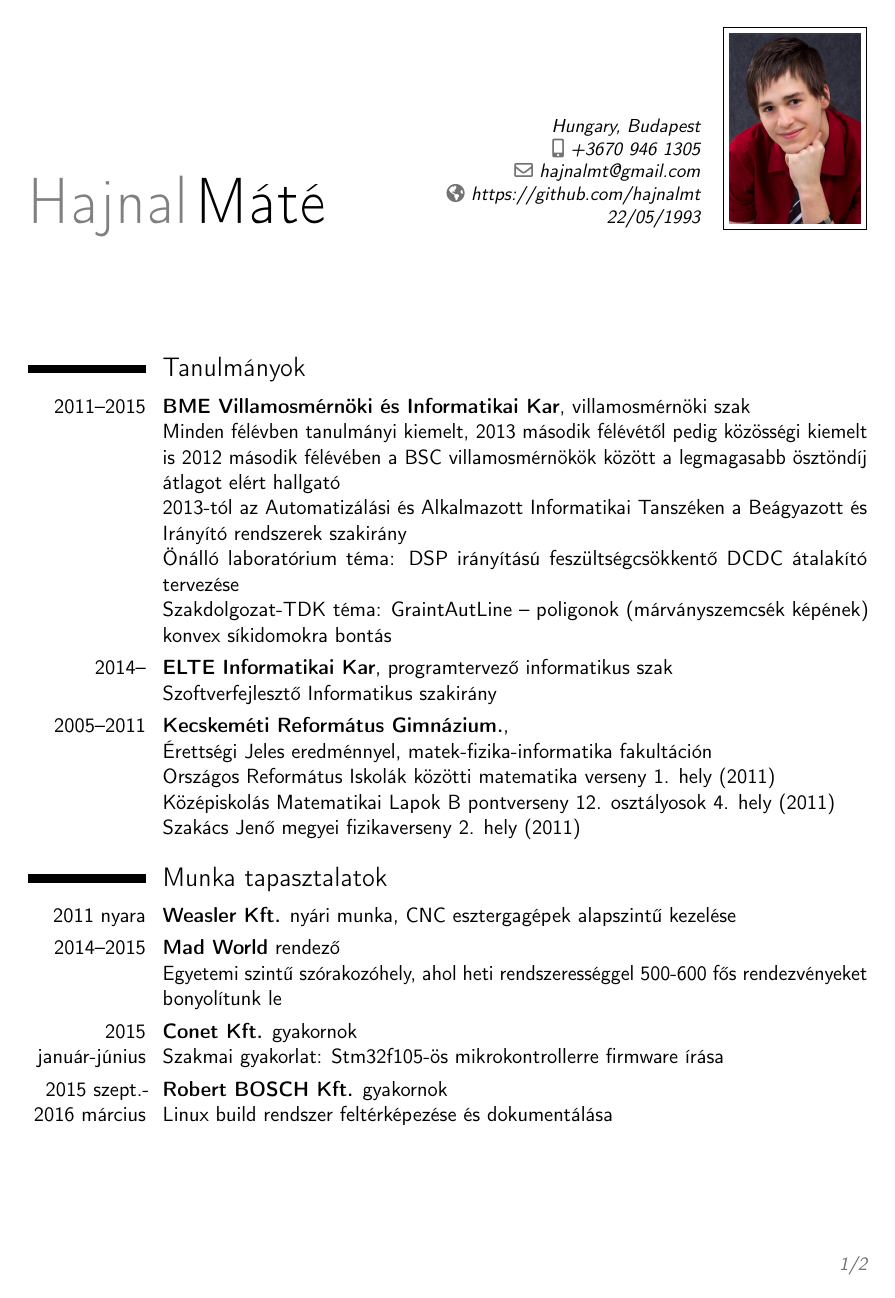
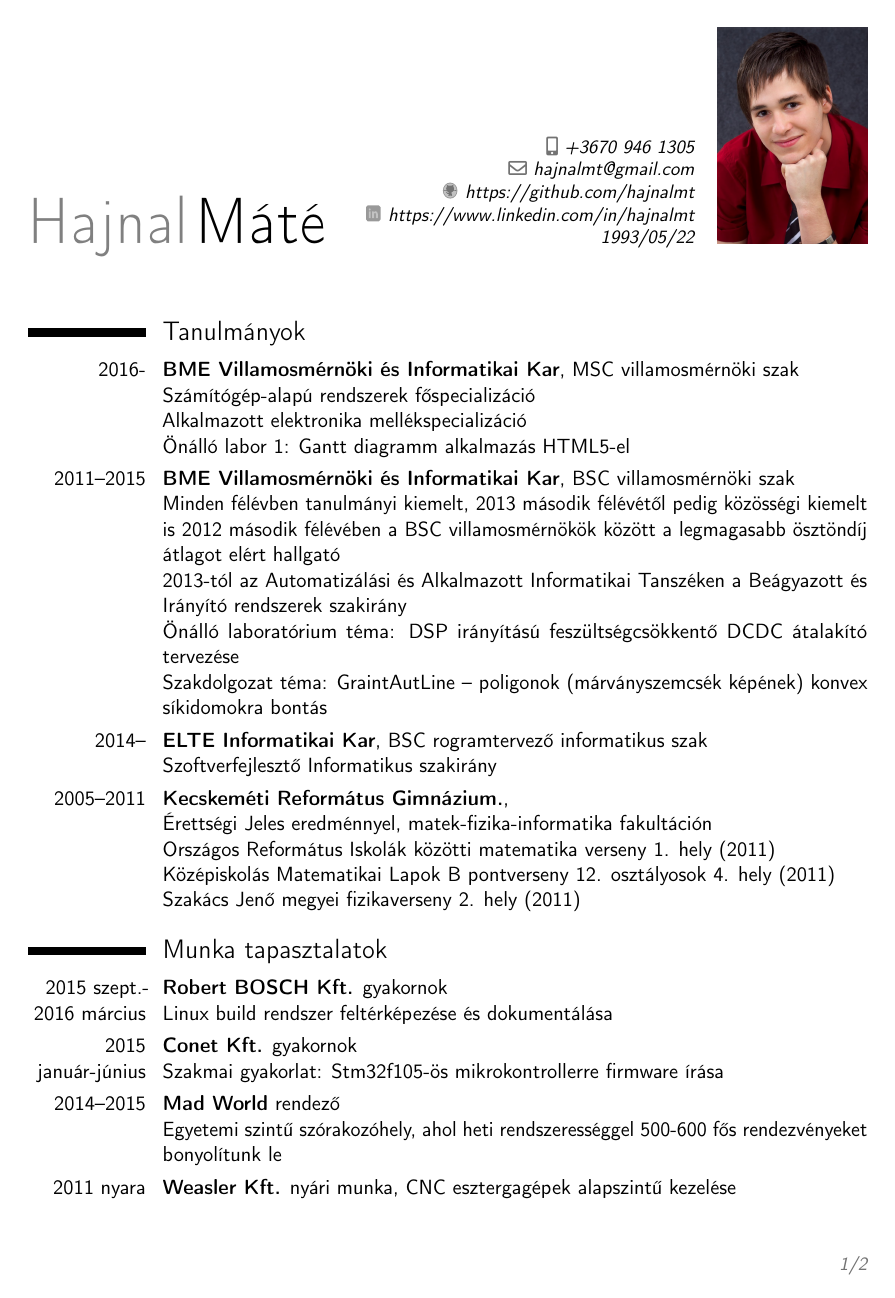
Before and after one commit to hajnalmt/Things_done, a LaTeX CV (Other/My_cv/Hajnal_Mate_cv.tex, which reads Other/My_cv/logos.tex): page 1 of 2. Compiled offline with pdfLaTeX.

Commit message:
CV finished with Dori's comments

```diff
--- a/Other/My_cv/Hajnal_Mate_cv.tex
+++ b/Other/My_cv/Hajnal_Mate_cv.tex
@@ -1,6 +1,7 @@
 %----------------------------------------------------------------------------------------
 %   PACKAGES AND OTHER DOCUMENT CONFIGURATIONS
 %----------------------------------------------------------------------------------------
+
 \documentclass[11pt,a4paper,sans]{moderncv}
 \moderncvstyle{classic} % CV theme - options include: 'casual' (default), 'classic', 'oldstyle' and 'banking'
 \moderncvcolor{blue} % CV color - options include: 'blue' (default), 'orange', 'green', 'red', 'purple', 'grey' and 'black'
@@ -15,31 +16,28 @@
 %----------------------------------------------------------------------------------------
 %   NAME AND CONTACT INFORMATION SECTION
 %----------------------------------------------------------------------------------------
+
 \firstname{Hajnal}
 \lastname{Máté}
 % All information in this block is optional, comment out any lines you don't need
-\address{}{Hungary, Budapest}
 \mobile{+3670 946 1305}
 \email{hajnalmt@gmail.com}
-\homepage{https://github.com/hajnalmt}
-% The first argument is the url for the clickable link, the second argument is the url displayed in the template - this allows special characters to be displayed such as the tilde in this example
-\extrainfo{22/05/1993}
-\photo[70pt][0.4pt]{cv-image.jpg} % The first bracket is the picture height, the second is the thickness of the frame around the picture (0pt for no frame)
+\extrainfo{\githublogo \httplink{https://github.com/hajnalmt}\\ \linkedinlogo \httplink{https://www.linkedin.com/in/hajnalmt}\\ 1993/05/22}
+\photo[80pt][0pt]{cv-image.jpg} % The first bracket is the picture height, the second is the thickness of the frame around the picture (0pt for no frame)
 \quote{}
 
 %----------------------------------------------------------------------------------------
 
 \begin{document}
-
 \makecvtitle % Print the CV title
-
 %----------------------------------------------------------------------------------------
 %   EDUCATION SECTION
 %----------------------------------------------------------------------------------------
-
+\vspace{-1.5cm}
 \section{Tanulmányok}
-\cventry{2011--2015}{BME Villamosmérnöki és Informatikai Kar}{}{villamosmérnöki szak \newline Minden félévben tanulmányi kiemelt, 2013 második félévétől pedig közösségi kiemelt is 2012 második félévében a BSC villamosmérnökök között a legmagasabb ösztöndíj átlagot elért hallgató \newline 2013-tól az Automatizálási és Alkalmazott Informatikai Tanszéken a Beágyazott és Irányító rendszerek szakirány \newline Önálló laboratórium téma: DSP irányítású feszültségcsökkentő DCDC átalakító tervezése \newline Szakdolgozat-TDK téma: GraintAutLine – poligonok (márványszemcsék képének) konvex síkidomokra bontás}{}{}{}{}
-\cventry{2014--}{ELTE Informatikai Kar}{}{programtervező informatikus szak \newline Szoftverfejlesztő Informatikus szakirány}{}{}{}{}
+\cventry{2016-}{BME Villamosmérnöki és Informatikai Kar}{}{MSC villamosmérnöki szak \newline Számítógép-alapú rendszerek főspecializáció \newline Alkalmazott elektronika mellékspecializáció \newline Önálló labor 1: Gantt diagramm alkalmazás HTML5-el}{}{}{}{}
+\cventry{2011--2015}{BME Villamosmérnöki és Informatikai Kar}{}{BSC villamosmérnöki szak \newline Minden félévben tanulmányi kiemelt, 2013 második félévétől pedig közösségi kiemelt is 2012 második félévében a BSC villamosmérnökök között a legmagasabb ösztöndíj átlagot elért hallgató \newline 2013-tól az Automatizálási és Alkalmazott Informatikai Tanszéken a Beágyazott és Irányító rendszerek szakirány \newline Önálló laboratórium téma: DSP irányítású feszültségcsökkentő DCDC átalakító tervezése \newline Szakdolgozat téma: GraintAutLine – poligonok (márványszemcsék képének) konvex síkidomokra bontás}{}{}{}{}
+\cventry{2014--}{ELTE Informatikai Kar}{}{BSC rogramtervező informatikus szak \newline Szoftverfejlesztő Informatikus szakirány}{}{}{}{}
 \cventry{2005--2011}{Kecskeméti Református Gimnázium.}{}{\newline Érettségi Jeles eredménnyel, matek-fizika-informatika fakultáción \newline Országos Református Iskolák közötti matematika verseny 1. hely (2011) \newline Középiskolás Matematikai Lapok B pontverseny 12. osztályosok 4. hely (2011) \newline Szakács Jenő megyei fizikaverseny 2. hely (2011)}{}{}{}{}
 
 %----------------------------------------------------------------------------------------
@@ -48,11 +46,12 @@
 
 \section{Munka tapasztalatok}
 
+\cvitem{2015~szept.- 2016~március}{\textbf{Robert BOSCH Kft.} gyakornok \newline Linux build rendszer feltérképezése és dokumentálása}
+\cvitem{2015 január-június}{\textbf{Conet Kft.} gyakornok \newline Szakmai gyakorlat: Stm32f105-ös mikrokontrollerre firmware írása}
+\cvitem{2014--2015}{\textbf{Mad World} rendező \newline Egyetemi szintű szórakozóhely, ahol heti rendszerességgel 500-600 fős rendezvényeket bonyolítunk le}
 \cvitem{2011 nyara}{\textbf{Weasler Kft.} nyári munka, CNC esztergagépek alapszintű kezelése}{}{}
-\cvitem{2014--2015}{\textbf{Mad World} rendező \newline Egyetemi szintű szórakozóhely, ahol heti rendszerességgel 500-600 fős rendezvényeket bonyolítunk le}
-\cvitem{2015 január-június}{\textbf{Conet Kft.} gyakornok \newline Szakmai gyakorlat: Stm32f105-ös mikrokontrollerre firmware írása}
-\cvitem{2015~szept.- 2016~március}{\textbf{Robert BOSCH Kft.} gyakornok \newline Linux build rendszer feltérképezése és dokumentálása}
 \newpage
+
 %----------------------------------------------------------------------------------------
 %   AWARDS SECTION
 %----------------------------------------------------------------------------------------
--- /dev/null
+++ b/Other/My_cv/logos.tex
@@ -0,0 +1,156 @@
+%\documentclass{article}
+\usepackage{tikz}
+
+\newcommand{\github}{%
+\begin{tikzpicture}[y=0.80pt, x=0.8pt,yscale=-1, inner sep=0pt, outer sep=0pt,opacity=0.4]
+  \begin{scope}[shift={(506.69823,386.92617)}]
+    \path[fill=black] (116.9933,59.7217) .. controls (116.9933,71.2283) and
+      (107.6655,80.5562) .. (96.1589,80.5562) .. controls (84.6524,80.5562) and
+      (75.3245,71.2283) .. (75.3245,59.7217) .. controls (75.3245,48.2152) and
+      (84.6524,38.8873) .. (96.1589,38.8873) .. controls (107.6654,38.8873) and
+      (116.9933,48.2152) .. (116.9933,59.7217) -- cycle;
+    \path[cm={{0.88462,0.0,0.0,0.88462,(11.09526,6.89097)}},fill=white]
+      (116.9933,59.7217) .. controls (116.9933,71.2283) and (107.6655,80.5562) ..
+      (96.1589,80.5562) .. controls (84.6524,80.5562) and (75.3245,71.2283) ..
+      (75.3245,59.7217) .. controls (75.3245,48.2152) and (84.6524,38.8873) ..
+      (96.1589,38.8873) .. controls (107.6654,38.8873) and (116.9933,48.2152) ..
+      (116.9933,59.7217) -- cycle;
+    \path[fill=black,nonzero rule] (103.4671,45.2878) .. controls (102.9322,45.4374)
+      and (101.2003,46.2576) .. (100.5403,46.6739) -- (100.1099,46.9454) --
+      (99.4882,46.8019) .. controls (99.0810,46.7080) and (98.1204,46.6415) ..
+      (96.7048,46.6094) .. controls (94.4953,46.5593) and (93.4339,46.6361) ..
+      (92.2380,46.9324) -- (91.6450,47.0793) -- (90.9468,46.6426) .. controls
+      (90.0955,46.1101) and (88.7784,45.4948) .. (88.1825,45.3512) .. controls
+      (87.9348,45.2916) and (87.5225,45.2429) .. (87.2643,45.2429) .. controls
+      (86.8530,45.2429) and (86.7816,45.2733) .. (86.6817,45.4916) .. controls
+      (86.3049,46.3144) and (86.1702,48.1697) .. (86.3982,49.3940) --
+      (86.5087,49.9870) -- (86.0485,50.6088) .. controls (85.4184,51.4600) and
+      (84.9876,52.3958) .. (84.8509,53.2104) .. controls (84.6439,54.4443) and
+      (84.8398,57.3849) .. (85.1880,58.2702) .. controls (85.2564,58.4443) and
+      (85.2939,58.4403) .. (81.6976,58.6338) .. controls (79.2203,58.7672) and
+      (77.4880,58.9815) .. (77.2948,59.1788) .. controls (77.1683,59.3080) and
+      (77.2021,59.3161) .. (77.6325,59.2604) .. controls (79.8802,58.9695) and
+      (83.0680,58.7293) .. (84.6818,58.7293) .. controls (85.3322,58.7293) and
+      (85.3437,58.7337) .. (85.4709,59.0402) .. controls (85.5424,59.2123) and
+      (85.5936,59.3574) .. (85.5857,59.3654) .. controls (85.5778,59.3733) and
+      (84.8826,59.4288) .. (84.0409,59.4888) .. controls (82.1375,59.6245) and
+      (80.3024,59.8884) .. (78.6942,60.2577) .. controls (77.5177,60.5279) and
+      (77.1884,60.6573) .. (77.3264,60.7953) .. controls (77.3578,60.8267) and
+      (77.9386,60.7190) .. (78.6081,60.5575) .. controls (80.6932,60.0548) and
+      (83.4463,59.6858) .. (85.1122,59.6858) .. controls (85.7817,59.6858) and
+      (85.8050,59.6938) .. (85.9497,59.9727) .. controls (86.1509,60.3606) and
+      (87.1973,61.4638) .. (87.6756,61.7923) .. controls (88.7575,62.5354) and
+      (90.1146,63.0487) .. (91.7311,63.3262) .. controls (92.3241,63.4280) and
+      (92.8529,63.5117) .. (92.9028,63.5117) .. controls (92.9519,63.5117) and
+      (92.8171,63.7221) .. (92.6084,63.9708) .. controls (92.2151,64.4395) and
+      (91.8427,65.1574) .. (91.8393,65.4534) .. controls (91.8343,65.8877) and
+      (90.1911,66.2247) .. (89.1390,66.0071) .. controls (88.4365,65.8618) and
+      (87.9449,65.5203) .. (87.3370,64.7552) .. controls (86.5997,63.8274) and
+      (86.0013,63.2318) .. (85.6000,63.0268) .. controls (85.1313,62.7874) and
+      (84.1718,62.7744) .. (83.9782,63.0048) .. controls (83.8657,63.1387) and
+      (83.8975,63.1954) .. (84.2322,63.4586) .. controls (85.1908,64.2122) and
+      (85.6680,64.7934) .. (86.1681,65.8169) .. controls (86.7336,66.9742) and
+      (87.2885,67.5731) .. (88.1825,67.9913) .. controls (88.6992,68.2330) and
+      (88.8042,68.2463) .. (90.1911,68.2463) -- (91.6546,68.2463) --
+      (91.6259,70.0923) -- (91.5972,71.9383) -- (91.2050,72.2922) .. controls
+      (90.9850,72.4908) and (90.6785,72.7603) .. (90.5068,72.9061) .. controls
+      (90.0483,73.2955) and (90.1529,73.4104) .. (90.9946,73.4418) .. controls
+      (91.6450,73.4662) and (91.7691,73.4390) .. (92.3241,73.1503) .. controls
+      (93.3630,72.6098) and (93.3667,72.5983) .. (93.3667,69.8628) .. controls
+      (93.3667,67.3377) and (93.4455,66.7059) .. (93.8107,66.3047) --
+      (94.0458,66.0464) -- (93.9980,69.2506) .. controls (93.9695,71.1540) and
+      (93.9075,72.6024) .. (93.8449,72.8183) .. controls (93.7868,73.0192) and
+      (93.6134,73.3252) .. (93.4575,73.5022) .. controls (93.3059,73.6744) and
+      (93.1754,73.9155) .. (93.1754,74.0235) .. controls (93.1754,74.1976) and
+      (93.2328,74.2243) .. (93.6058,74.2243) .. controls (94.3519,74.2243) and
+      (95.3191,73.5586) .. (95.6209,72.8374) .. controls (95.8285,72.3417) and
+      (95.9492,70.6280) .. (95.9492,68.1794) -- (95.9492,65.9029) --
+      (96.4179,65.9029) -- (96.4465,69.1311) .. controls (96.4752,72.3544) and
+      (96.4756,72.3599) .. (96.7144,72.8374) .. controls (97.1209,73.6505) and
+      (98.5189,74.4873) .. (99.0195,74.2173) .. controls (99.2785,74.0776) and
+      (99.2470,73.9374) .. (98.8154,73.3061) .. controls (98.5996,72.9905) and
+      (98.3935,72.5452) .. (98.3372,72.2731) .. controls (98.2088,71.6514) and
+      (98.2544,66.1949) .. (98.3882,66.1752) .. controls (98.4417,66.1673) and
+      (98.5682,66.3047) .. (98.6752,66.4864) .. controls (98.8508,66.7849) and
+      (98.8704,67.0316) .. (98.9143,69.4898) .. controls (98.9477,71.3645) and
+      (98.9985,72.2310) .. (99.0833,72.3783) .. controls (99.2883,72.7344) and
+      (99.9568,73.2398) .. (100.3777,73.3570) .. controls (100.6002,73.4189) and
+      (101.0568,73.4562) .. (101.4011,73.4406) .. controls (102.2046,73.4043) and
+      (102.2524,73.2299) .. (101.5924,72.7428) .. controls (100.6531,72.0496) and
+      (100.6840,72.1775) .. (100.6746,68.9637) .. controls (100.6656,65.9699) and
+      (100.6109,65.4703) .. (100.2007,64.6499) .. controls (100.0812,64.4108) and
+      (99.8134,64.0644) .. (99.5982,63.8704) -- (99.2108,63.5213) --
+      (99.6603,63.4617) .. controls (100.5690,63.3414) and (102.0372,63.0328) ..
+      (102.6446,62.8345) .. controls (104.1654,62.3382) and (105.5084,61.3208) ..
+      (106.1445,60.1832) -- (106.4227,59.6858) -- (106.9679,59.6858) .. controls
+      (108.9956,59.6858) and (112.7503,60.2177) .. (114.7632,60.7901) .. controls
+      (114.9162,60.8337) and (114.9832,60.8090) .. (114.9832,60.7092) .. controls
+      (114.9832,60.3420) and (111.4059,59.7105) .. (108.1061,59.4950) .. controls
+      (107.2931,59.4419) and (106.6181,59.3838) .. (106.5996,59.3654) .. controls
+      (106.5815,59.3473) and (106.6145,59.1932) .. (106.6713,59.0306) --
+      (106.7765,58.7293) -- (107.9817,58.7323) .. controls (109.6496,58.7363) and
+      (111.7789,58.8872) .. (113.5293,59.1252) .. controls (114.8684,59.3073) and
+      (115.2129,59.3130) .. (115.0501,59.1502) .. controls (114.8456,58.9456) and
+      (112.1137,58.6482) .. (109.3399,58.5285) .. controls (108.0008,58.4707) and
+      (106.8944,58.4168) .. (106.8865,58.4089) .. controls (106.8785,58.4010) and
+      (106.9394,58.0694) .. (107.0204,57.6772) .. controls (107.1184,57.2030) and
+      (107.1719,56.3764) .. (107.1782,55.2382) .. controls (107.1862,53.7174) and
+      (107.1624,53.4295) .. (106.9708,52.7704) .. controls (106.6953,51.8235) and
+      (106.3173,51.0734) .. (105.7225,50.2931) -- (105.2557,49.6810) --
+      (105.2940,48.0598) .. controls (105.3295,46.5581) and (105.3160,46.3927) ..
+      (105.1123,45.8168) -- (104.8923,45.1951) -- (104.4140,45.1760) .. controls
+      (104.1462,45.1653) and (103.7296,45.2145) .. (103.4671,45.2879) -- cycle;
+  \end{scope}
+\end{tikzpicture}
+}
+
+\newcommand{\linkedin}{%
+\begin{tikzpicture}[y=0.80pt, x=0.8pt,yscale=-1, inner sep=0pt, outer sep=0pt,opacity=0.4]
+  \begin{scope}[cm={{0.59444,0.0,0.0,0.59444,(346.38938,123.06674)}}]
+    \path[fill=black] (380.7408,201.6221) -- (434.0804,201.6221) .. controls
+      (438.6572,201.6221) and (442.3417,205.3067) .. (442.3417,209.8835) --
+      (442.3417,263.5823) .. controls (442.3417,268.1591) and (438.6572,271.8436) ..
+      (434.0804,271.8436) -- (380.7408,271.8436) .. controls (376.1640,271.8436) and
+      (372.4794,268.1591) .. (372.4794,263.5823) -- (372.4794,209.8835) .. controls
+      (372.4794,205.3067) and (376.1640,201.6221) .. (380.7408,201.6221) -- cycle;
+    \begin{scope}[xscale=0.981,yscale=1.019,fill=white]
+      \path[fill=white] (402.5597,253.0812) -- (402.5597,223.9631) --
+        (393.5086,223.9631) -- (393.5086,253.0812) -- cycle(398.0937,211.3394) ..
+        controls (396.6162,211.3680) and (395.4476,211.8021) .. (394.5879,212.6419) ..
+        controls (393.7282,213.4818) and (393.2891,214.5561) .. (393.2705,215.8649) ..
+        controls (393.2879,217.1476) and (393.7146,218.2145) .. (394.5507,219.0655) ..
+        controls (395.3868,219.9165) and (396.5281,220.3581) .. (397.9746,220.3904) ..
+        controls (399.5067,220.3582) and (400.7001,219.9165) .. (401.5548,219.0655) ..
+        controls (402.4095,218.2145) and (402.8437,217.1476) .. (402.8574,215.8649) ..
+        controls (402.8152,214.5561) and (402.3785,213.4818) .. (401.5474,212.6419) ..
+        controls (400.7162,211.8021) and (399.5650,211.3679) .. (398.0937,211.3394) --
+        cycle;
+      \path[fill=white] (409.7910,253.0812) -- (418.8420,253.0812) --
+        (418.8420,236.2892) .. controls (418.8400,235.8674) and (418.8594,235.4605) ..
+        (418.9015,235.0685) .. controls (418.9437,234.6765) and (419.0231,234.3291) ..
+        (419.1397,234.0264) .. controls (419.4635,233.1556) and (420.0068,232.3815) ..
+        (420.7698,231.7041) .. controls (421.5327,231.0268) and (422.5375,230.6695) ..
+        (423.7843,230.6323) .. controls (425.4081,230.6609) and (426.5817,231.2439) ..
+        (427.3049,232.3815) .. controls (428.0282,233.5190) and (428.3830,235.0400) ..
+        (428.3693,236.9442) -- (428.3693,253.0812) -- (437.4203,253.0812) --
+        (437.4203,235.8724) .. controls (437.3582,231.5975) and (436.3658,228.4316) ..
+        (434.4430,226.3748) .. controls (432.5202,224.3180) and (430.0391,223.2958) ..
+        (426.9998,223.3081) .. controls (424.5633,223.3851) and (422.6033,223.9309) ..
+        (421.1196,224.9456) .. controls (419.6359,225.9604) and (418.5988,226.9826) ..
+        (418.0083,228.0123) -- (417.8297,228.0123) -- (417.4129,223.9631) --
+        (409.5528,223.9631) .. controls (409.6148,225.2695) and (409.6694,226.6911) ..
+        (409.7165,228.2281) .. controls (409.7636,229.7652) and (409.7884,231.4399) ..
+        (409.7909,233.2523) -- cycle;
+    \end{scope}
+  \end{scope}
+\end{tikzpicture}
+}
+\newcommand{\githublogo}{
+  \resizebox{0.3cm}{0.3cm}{\github}
+}
+\newcommand{\linkedinlogo}{
+  \resizebox{0.3cm}{0.3cm}{\linkedin}
+}
+%\begin{document}
+%\linkedin\github
+%\end{document}
```
Also changed, not shown: Other/My_cv/Hajnal_Mate_cv.tex (34 more changed lines).
